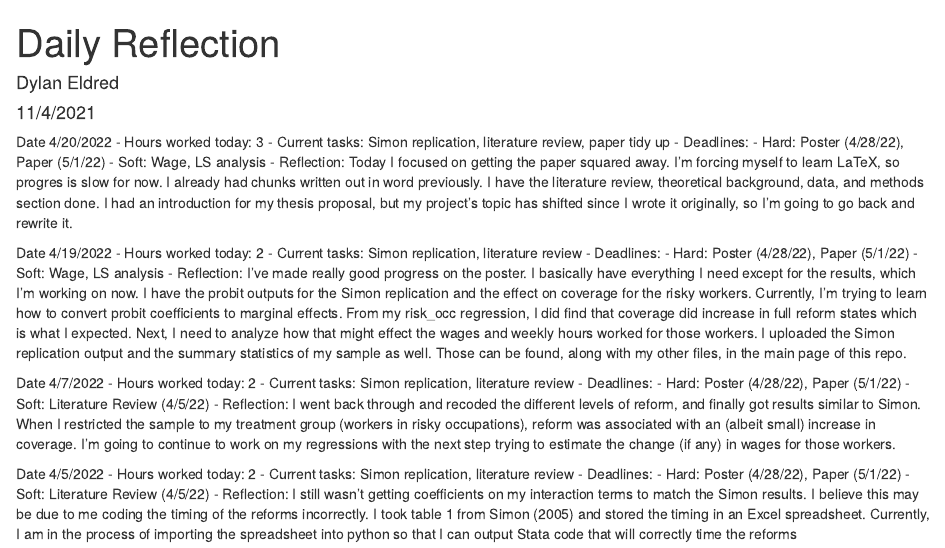
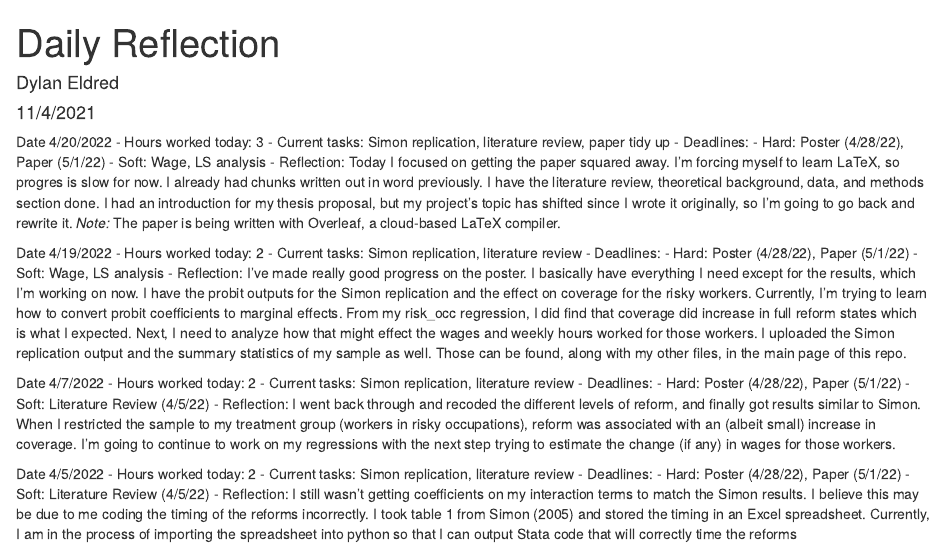
Before and after one commit to eldreddyl/distinction, an R Markdown document (eldreddyl_distinction_log.Rmd): the page in a window 1100 px wide, from its top. Rendered offline with R 4.5, knitr and Pandoc, with nearby package versions.

Commit message:
Paper Location
Added location of paper for documentation purposes

```diff
--- a/eldreddyl_distinction_log.Rmd
+++ b/eldreddyl_distinction_log.Rmd
@@ -14,7 +14,7 @@ Date 4/20/2022
 - Deadlines:
     - Hard: Poster (4/28/22), Paper (5/1/22)
     - Soft: Wage, LS analysis
-- Reflection: Today I focused on getting the paper squared away. I'm forcing myself to learn LaTeX, so progres is slow for now. I already had chunks written out in word previously. I have the literature review, theoretical background, data, and methods section done. I had an introduction for my thesis proposal, but my project's topic has shifted since I wrote it originally, so I'm going to go back and rewrite it.
+- Reflection: Today I focused on getting the paper squared away. I'm forcing myself to learn LaTeX, so progres is slow for now. I already had chunks written out in word previously. I have the literature review, theoretical background, data, and methods section done. I had an introduction for my thesis proposal, but my project's topic has shifted since I wrote it originally, so I'm going to go back and rewrite it. *Note:* The paper is being written with Overleaf, a cloud-based LaTeX compiler.
 
 
 Date 4/19/2022
```
